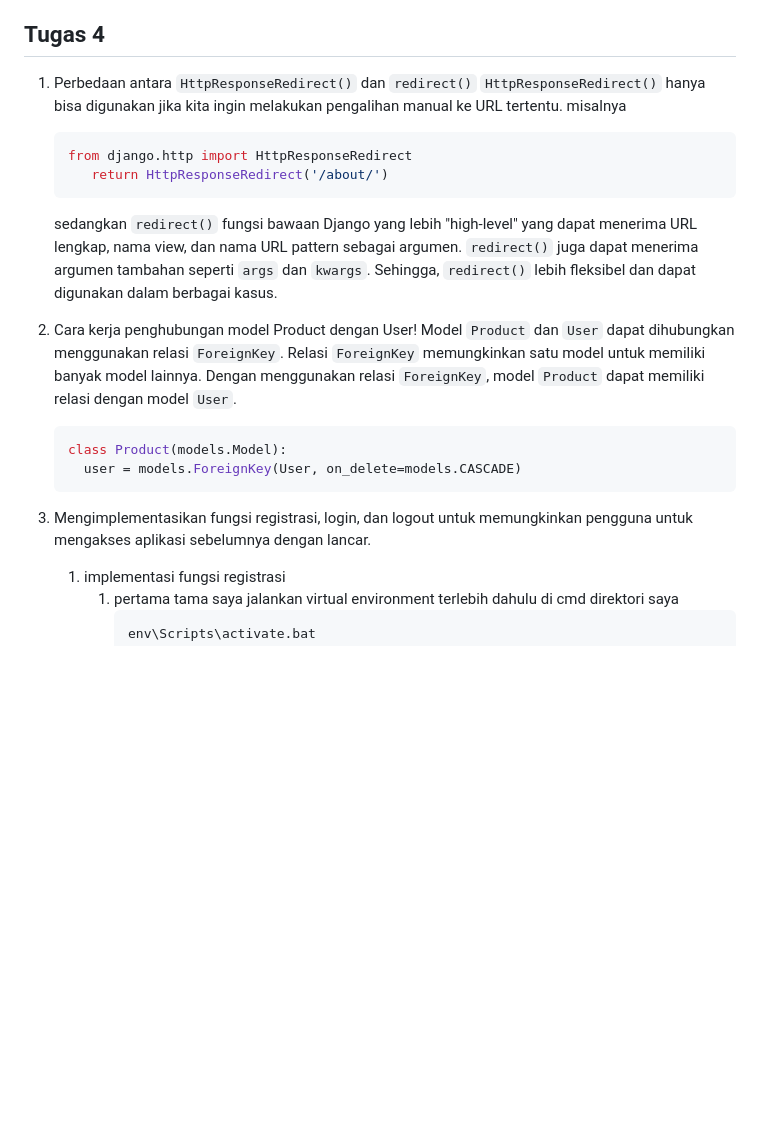
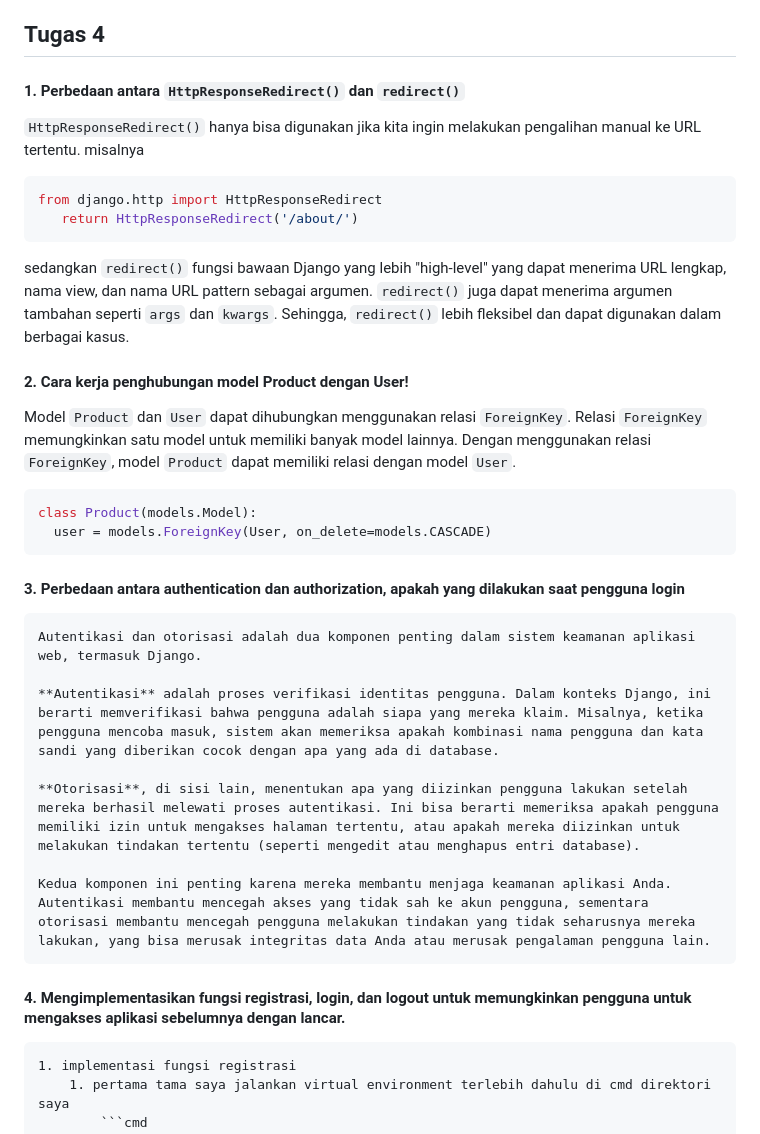
Before and after one commit to lantry-glitch/PBP24, a Markdown page: README.md, the part around the change. Drawn GitHub-style; blank space fills up the shorter version.

````diff
--- a/README.md
+++ b/README.md
@@ -4,7 +4,7 @@ untuk jawaban dari beberapa pertanyaan berikut terlampir link gdrive ini
 drive: https://drive.google.com/drive/folders/1QfLorgwBiXcW8TZaz4_31kDszEZMH1G0?usp=drive_link
 
 ## Tugas 4
-1. Perbedaan antara `HttpResponseRedirect()` dan `redirect()`
+#### 1. Perbedaan antara `HttpResponseRedirect()` dan `redirect()`
   `HttpResponseRedirect()` hanya bisa digunakan jika kita ingin melakukan pengalihan manual ke URL tertentu. misalnya
    ```python
    from django.http import HttpResponseRedirect
@@ -12,17 +12,23 @@ drive: https://drive.google.com/drive/folders/1QfLorgwBiXcW8TZaz4_31kDszEZMH1G0?
    ```
    sedangkan `redirect()` fungsi bawaan Django yang lebih "high-level" yang dapat menerima URL lengkap, nama view, dan nama URL pattern sebagai argumen. `redirect()` juga dapat menerima argumen tambahan seperti `args` dan `kwargs`. Sehingga, `redirect()` lebih fleksibel dan dapat digunakan dalam berbagai kasus.
 
-
-2. Cara kerja penghubungan model Product dengan User!
+#### 2. Cara kerja penghubungan model Product dengan User!
    Model `Product` dan `User` dapat dihubungkan menggunakan relasi `ForeignKey`. Relasi `ForeignKey` memungkinkan satu model untuk memiliki banyak model lainnya. Dengan menggunakan relasi `ForeignKey`,
    model `Product` dapat memiliki relasi dengan model `User`.
    ```python
    class Product(models.Model):
      user = models.ForeignKey(User, on_delete=models.CASCADE)
    ```
+#### 3. Perbedaan antara authentication dan authorization, apakah yang dilakukan saat pengguna login
+    Autentikasi dan otorisasi adalah dua komponen penting dalam sistem keamanan aplikasi web, termasuk Django.
 
+    **Autentikasi** adalah proses verifikasi identitas pengguna. Dalam konteks Django, ini berarti memverifikasi bahwa pengguna adalah siapa yang mereka klaim. Misalnya, ketika pengguna mencoba masuk, sistem akan memeriksa apakah kombinasi nama pengguna dan kata sandi yang diberikan cocok dengan apa yang ada di database.
 
-4. Mengimplementasikan fungsi registrasi, login, dan logout untuk memungkinkan pengguna untuk mengakses aplikasi sebelumnya dengan lancar.
+    **Otorisasi**, di sisi lain, menentukan apa yang diizinkan pengguna lakukan setelah mereka berhasil melewati proses autentikasi. Ini bisa berarti memeriksa apakah pengguna memiliki izin untuk mengakses halaman tertentu, atau apakah mereka diizinkan untuk melakukan tindakan tertentu (seperti mengedit atau menghapus entri database).
+
+    Kedua komponen ini penting karena mereka membantu menjaga keamanan aplikasi Anda. Autentikasi membantu mencegah akses yang tidak sah ke akun pengguna, sementara otorisasi membantu mencegah pengguna melakukan tindakan yang tidak seharusnya mereka lakukan, yang bisa merusak integritas data Anda atau merusak pengalaman pengguna lain.
+
+#### 4. Mengimplementasikan fungsi registrasi, login, dan logout untuk memungkinkan pengguna untuk mengakses aplikasi sebelumnya dengan lancar.
     1. implementasi fungsi registrasi
         1. pertama tama saya jalankan virtual environment terlebih dahulu di cmd direktori saya
             ```cmd
````
